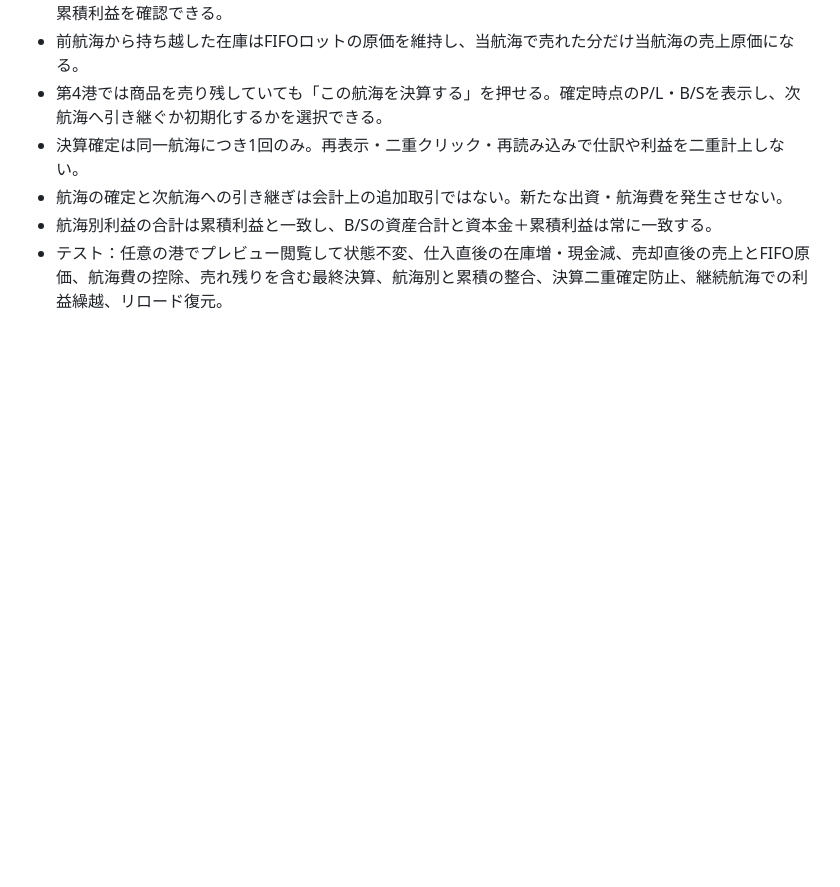
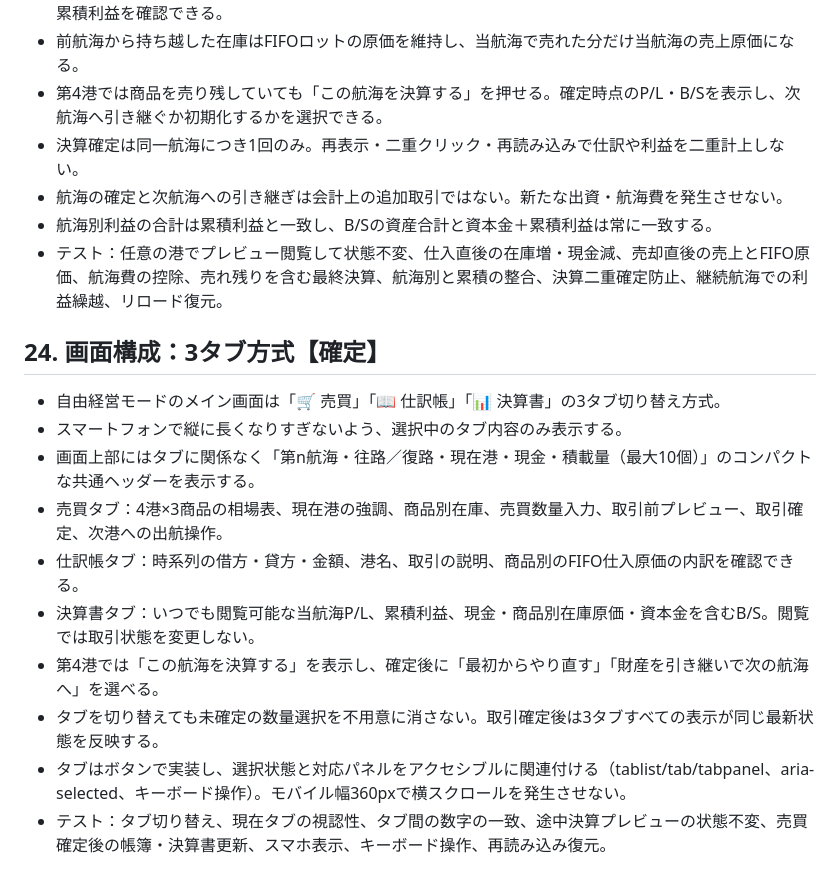
Before and after one commit to adash333/voyage-ledger, a Markdown page: specs/013-free-trading-mode.md, the part around the change. Rendered like a GitHub page; blank space fills up the shorter version.

Commit message:
Confirm three-tab trading, journal and statements interface

```diff
--- a/specs/013-free-trading-mode.md
+++ b/specs/013-free-trading-mode.md
@@ -230,3 +230,15 @@
 - 航海の確定と次航海への引き継ぎは会計上の追加取引ではない。新たな出資・航海費を発生させない。
 - 航海別利益の合計は累積利益と一致し、B/Sの資産合計と資本金＋累積利益は常に一致する。
 - テスト：任意の港でプレビュー閲覧して状態不変、仕入直後の在庫増・現金減、売却直後の売上とFIFO原価、航海費の控除、売れ残りを含む最終決算、航海別と累積の整合、決算二重確定防止、継続航海での利益繰越、リロード復元。
+
+## 24. 画面構成：3タブ方式【確定】
+- 自由経営モードのメイン画面は「🛒 売買」「📖 仕訳帳」「📊 決算書」の3タブ切り替え方式。
+- スマートフォンで縦に長くなりすぎないよう、選択中のタブ内容のみ表示する。
+- 画面上部にはタブに関係なく「第n航海・往路／復路・現在港・現金・積載量（最大10個）」のコンパクトな共通ヘッダーを表示する。
+- 売買タブ：4港×3商品の相場表、現在港の強調、商品別在庫、売買数量入力、取引前プレビュー、取引確定、次港への出航操作。
+- 仕訳帳タブ：時系列の借方・貸方・金額、港名、取引の説明、商品別のFIFO仕入原価の内訳を確認できる。
+- 決算書タブ：いつでも閲覧可能な当航海P/L、累積利益、現金・商品別在庫原価・資本金を含むB/S。閲覧では取引状態を変更しない。
+- 第4港では「この航海を決算する」を表示し、確定後に「最初からやり直す」「財産を引き継いで次の航海へ」を選べる。
+- タブを切り替えても未確定の数量選択を不用意に消さない。取引確定後は3タブすべての表示が同じ最新状態を反映する。
+- タブはボタンで実装し、選択状態と対応パネルをアクセシブルに関連付ける（tablist/tab/tabpanel、aria-selected、キーボード操作）。モバイル幅360pxで横スクロールを発生させない。
+- テスト：タブ切り替え、現在タブの視認性、タブ間の数字の一致、途中決算プレビューの状態不変、売買確定後の帳簿・決算書更新、スマホ表示、キーボード操作、再読み込み復元。
```
